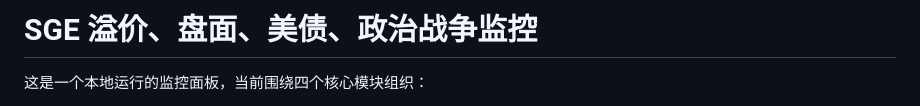
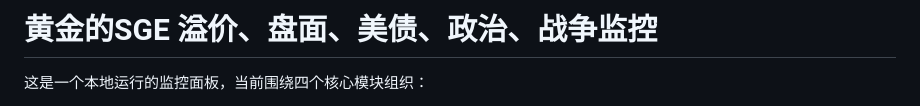
Before and after one commit to wyx1qaz/Gold-Monitoring, a Markdown page: README.md, the part around the change. Rendered like a GitHub page.

```diff
--- a/README.md
+++ b/README.md
@@ -1,4 +1,4 @@
-# SGE 溢价、盘面、美债、政治战争监控
+# 黄金的SGE 溢价、盘面、美债、政治、战争监控
 
 这是一个本地运行的监控面板，当前围绕四个核心模块组织：
 
```
